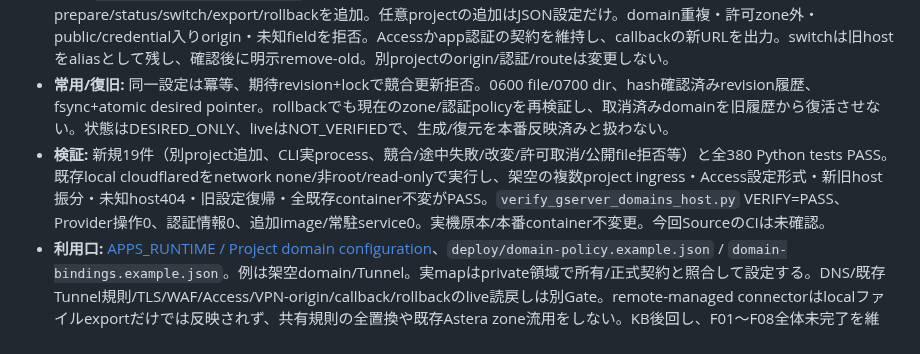
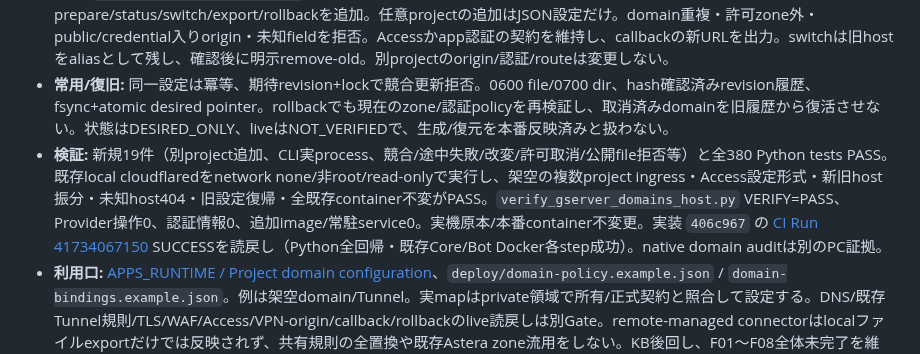
Before and after one commit to seigo-gace/G-ACEserver, a Markdown page: docs/CURRENT.md, the part around the change. GitHub-like rendering.

```diff
--- a/docs/CURRENT.md
+++ b/docs/CURRENT.md
@@ -3,7 +3,7 @@
 - **Master要件:** 常用GserverはVideoBot専用ではなく、追加されるproject毎にdomainを設定/変更できること。既存app/Core/VPN/providerを維持し、公開名をapp Sourceへ固定しない。今回の対象は汎用の設定管理と切替準備。実DNS/Tunnel/Access/Webhookの変更先はまだ指定されておらず、本番切替は実施していない。
 - **実装:** `scripts/gserver_domains.py` にprivate owner/project/zone/endpoint契約、domain binding、prepare/status/switch/export/rollbackを追加。任意projectの追加はJSON設定だけ。domain重複・許可zone外・public/credential入りorigin・未知fieldを拒否。Accessかapp認証の契約を維持し、callbackの新URLを出力。switchは旧hostをaliasとして残し、確認後に明示remove-old。別projectのorigin/認証/routeは変更しない。
 - **常用/復旧:** 同一設定は冪等、期待revision+lockで競合更新拒否。0600 file/0700 dir、hash確認済みrevision履歴、fsync+atomic desired pointer。rollbackでも現在のzone/認証policyを再検証し、取消済みdomainを旧履歴から復活させない。状態はDESIRED_ONLY、liveはNOT_VERIFIEDで、生成/復元を本番反映済みと扱わない。
-- **検証:** 新規19件（別project追加、CLI実process、競合/途中失敗/改変/許可取消/公開file拒否等）と全380 Python tests PASS。既存local cloudflaredをnetwork none/非root/read-onlyで実行し、架空の複数project ingress・Access設定形式・新旧host振分・未知host404・旧設定復帰・全既存container不変がPASS。`verify_gserver_domains_host.py` VERIFY=PASS、Provider操作0、認証情報0、追加image/常駐service0。実機原本/本番container不変更。今回SourceのCIは未確認。
+- **検証:** 新規19件（別project追加、CLI実process、競合/途中失敗/改変/許可取消/公開file拒否等）と全380 Python tests PASS。既存local cloudflaredをnetwork none/非root/read-onlyで実行し、架空の複数project ingress・Access設定形式・新旧host振分・未知host404・旧設定復帰・全既存container不変がPASS。`verify_gserver_domains_host.py` VERIFY=PASS、Provider操作0、認証情報0、追加image/常駐service0。実機原本/本番container不変更。実装 `406c967` の [CI Run 41734067150](https://github.com/seigo-gace/G-ACEserver/actions/runs/41734067150) SUCCESSを読戻し（Python全回帰・既存Core/Bot Docker各step成功）。native domain auditは別のPC証拠。
 - **利用口:** [APPS_RUNTIME / Project domain configuration](architecture/APPS_RUNTIME.md#project-domain-configuration)、`deploy/domain-policy.example.json` / `domain-bindings.example.json`。例は架空domain/Tunnel。実mapはprivate領域で所有/正式契約と照合して設定する。DNS/既存Tunnel規則/TLS/WAF/Access/VPN-origin/callback/rollbackのlive読戻しは別Gate。remote-managed connectorはlocalファイルexportだけでは反映されず、共有規則の全置換や既存Astera zone流用をしない。KB後回し、F01〜F08全体未完了を維持。
 
 ---
```
Also changed, not shown: docs/architecture/TRACEABILITY.md (+1 -1 lines).
